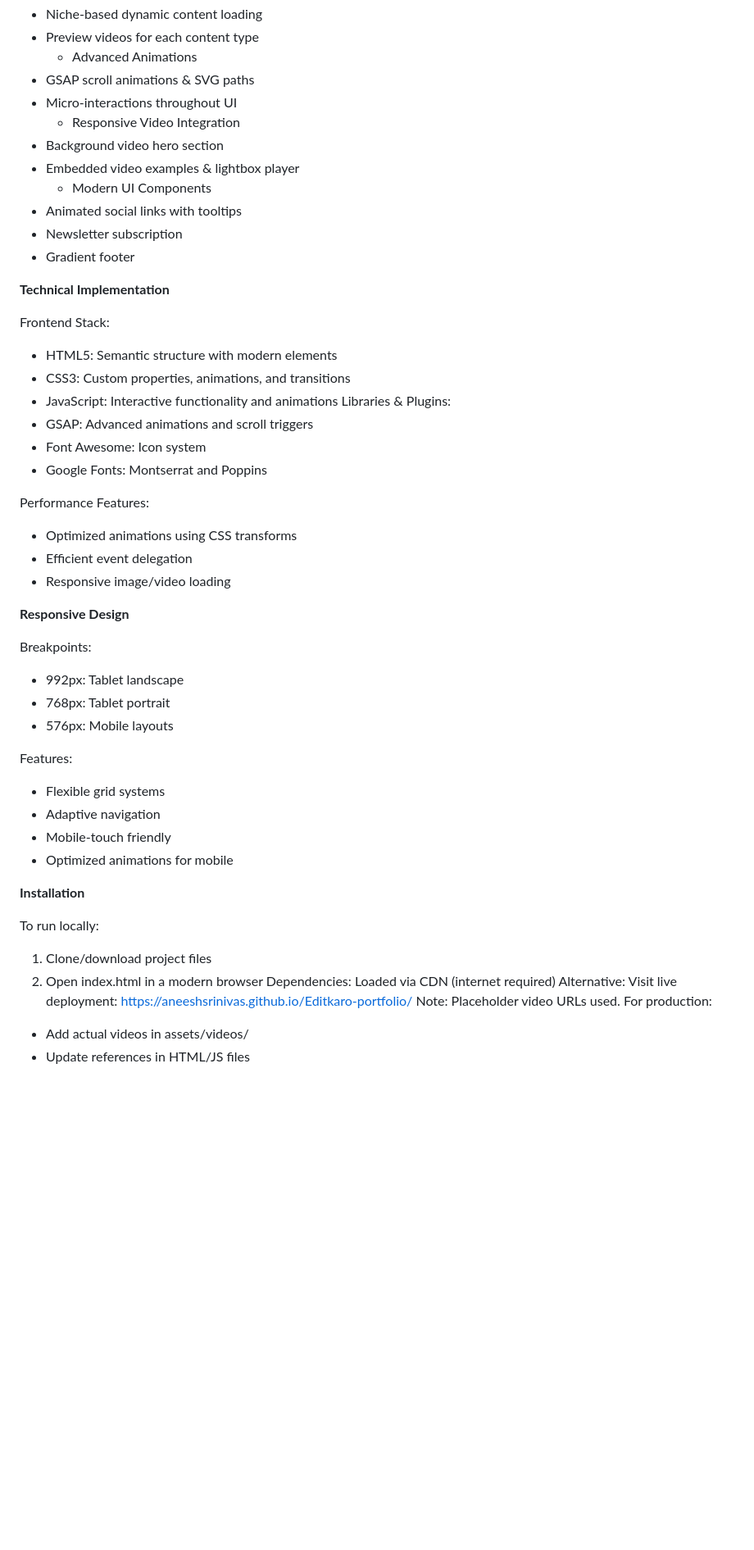
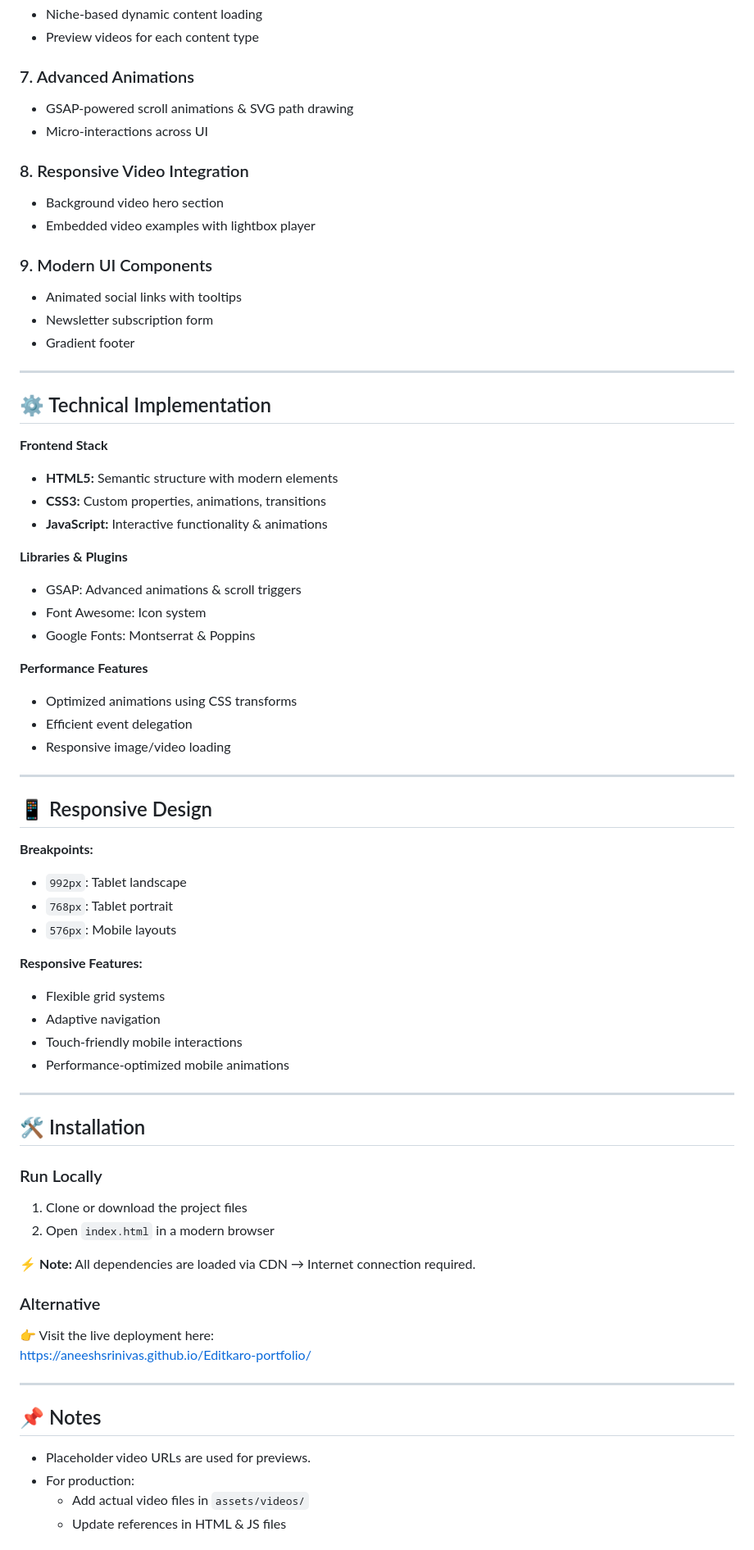
Before and after one commit to aneeshsrinivas/Editkaro-portfolio, a Markdown page: README.md, the part around one of its changes. Shown at 82% size. GitHub-like rendering; blank space fills up the shorter version.

```diff
--- a/README.md
+++ b/README.md
@@ -71,53 +75,72 @@ Note: The project currently uses placeholder video URLs from external sources (l
 - Niche-based dynamic content loading
 - Preview videos for each content type
-  - Advanced Animations
-- GSAP scroll animations & SVG paths
-- Micro-interactions throughout UI
-  - Responsive Video Integration
+
+### 7. Advanced Animations
+- GSAP-powered scroll animations & SVG path drawing
+- Micro-interactions across UI
+
+### 8. Responsive Video Integration
 - Background video hero section
-- Embedded video examples & lightbox player
-  - Modern UI Components
+- Embedded video examples with lightbox player
+
+### 9. Modern UI Components
 - Animated social links with tooltips
-- Newsletter subscription
+- Newsletter subscription form
 - Gradient footer
 
-**Technical Implementation**
+---
 
-Frontend Stack:
+## ⚙️ Technical Implementation
 
-- HTML5: Semantic structure with modern elements
-- CSS3: Custom properties, animations, and transitions
-- JavaScript: Interactive functionality and animations Libraries & Plugins:
-- GSAP: Advanced animations and scroll triggers
+**Frontend Stack**
+- **HTML5:** Semantic structure with modern elements
+- **CSS3:** Custom properties, animations, transitions
+- **JavaScript:** Interactive functionality & animations
+
+**Libraries & Plugins**
+- GSAP: Advanced animations & scroll triggers
 - Font Awesome: Icon system
-- Google Fonts: Montserrat and Poppins
+- Google Fonts: Montserrat & Poppins
 
-Performance Features:
-
+**Performance Features**
 - Optimized animations using CSS transforms
 - Efficient event delegation
 - Responsive image/video loading
 
-**Responsive Design**
+---
 
-Breakpoints:
+## 📱 Responsive Design
 
-- 992px: Tablet landscape
-- 768px: Tablet portrait
-- 576px: Mobile layouts
+**Breakpoints:**
+- `992px`: Tablet landscape
+- `768px`: Tablet portrait
+- `576px`: Mobile layouts
 
-Features:
-
+**Responsive Features:**
 - Flexible grid systems
 - Adaptive navigation
-- Mobile-touch friendly
-- Optimized animations for mobile
+- Touch-friendly mobile interactions
+- Performance-optimized mobile animations
 
-**Installation**
+---
 
-To run locally:
+## 🛠️ Installation
 
-1. Clone/download project files
-1. Open index.html in a modern browser Dependencies: Loaded via CDN (internet required) Alternative: Visit live deployment: https://aneeshsrinivas.github.io/Editkaro-portfolio/ Note: Placeholder video URLs used. For production:
-- Add actual videos in assets/videos/
-- Update references in HTML/JS files
+### Run Locally
+1. Clone or download the project files
+2. Open `index.html` in a modern browser
+
+⚡ **Note:** All dependencies are loaded via CDN → Internet connection required.
+
+### Alternative
+👉 Visit the live deployment here:
+[https://aneeshsrinivas.github.io/Editkaro-portfolio/](https://aneeshsrinivas.github.io/Editkaro-portfolio/)
+
+---
+
+## 📌 Notes
+- Placeholder video URLs are used for previews.
+- For production:
+  - Add actual video files in `assets/videos/`
+  - Update references in HTML & JS files
+
```
Also changed, not shown: other parts of README.md (+61 -50 lines).
